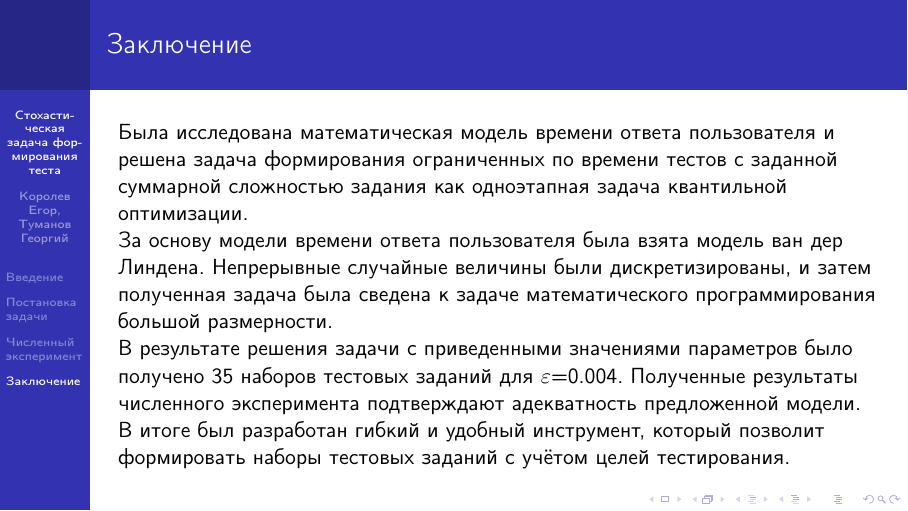
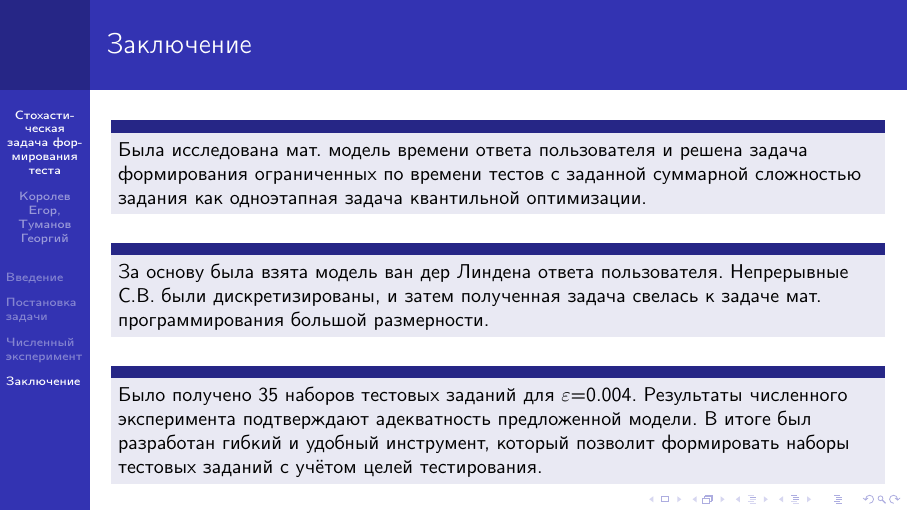
Before and after one commit to KorolevEgor/Linear-Stochastic-Programming-course, LaTeX slides (course_project.tex): page 23 of 25. Compiled offline with pdfLaTeX.

Commit message:
обновил выводы, исправил опечатку на 21 слайде

```diff
--- a/course_project.tex
+++ b/course_project.tex
@@ -312,15 +312,22 @@ $\varepsilon$ & $t$(сек) \\ \hline
 \end{table}
     \end{frame}
 
-    \section{Заключение}
-    \begin{frame}{Заключение}
-        Была исследована математическая модель времени ответа пользователя и решена задача формирования ограниченных по времени тестов с заданной суммарной сложностью задания как одноэтапная задача квантильной оптимизации.
+\section{Заключение}
+\begin{frame}{Заключение}
+    \small
+    \begin{block}{}
+    Была исследована мат. модель времени ответа пользователя и решена задача формирования ограниченных по времени тестов с заданной суммарной сложностью задания как одноэтапная задача квантильной оптимизации.
+    \end{block}
 
-За основу модели времени ответа пользователя была взята модель ван дер Линдена. Непрерывные случайные величины были дискретизированы, и затем полученная задача была сведена к задаче математического программирования большой размерности.
+    \begin{block}{}
+    За основу была взята модель ван дер Линдена ответа пользователя. Непрерывные С.В. были дискретизированы, и затем полученная задача свелась к задаче мат. программирования большой размерности.
+    \end{block}
 
-В результате решения задачи с приведенными значениями параметров было получено 35 наборов тестовых заданий для $\varepsilon$=0.004. Полученные результаты численного эксперимента подтверждают адекватность предложенной модели. В итоге был разработан гибкий и удобный инструмент, который позволит формировать наборы тестовых заданий с учётом целей тестирования.
-
-    \end{frame}
+    \begin{block}{}
+    Было получено 35 наборов тестовых заданий для $\varepsilon$=0.004. Результаты численного эксперимента подтверждают адекватность предложенной модели. В итоге был разработан гибкий и удобный инструмент, который позволит формировать наборы тестовых заданий с учётом целей тестирования.
+    \end{block}
+    \normalsize
+\end{frame}
 
     \begin{frame}{Список литературы}
         \begin{itemize}
```
Also changed, not shown: course_project.pdf, course_project.tex (2 more changed lines).
